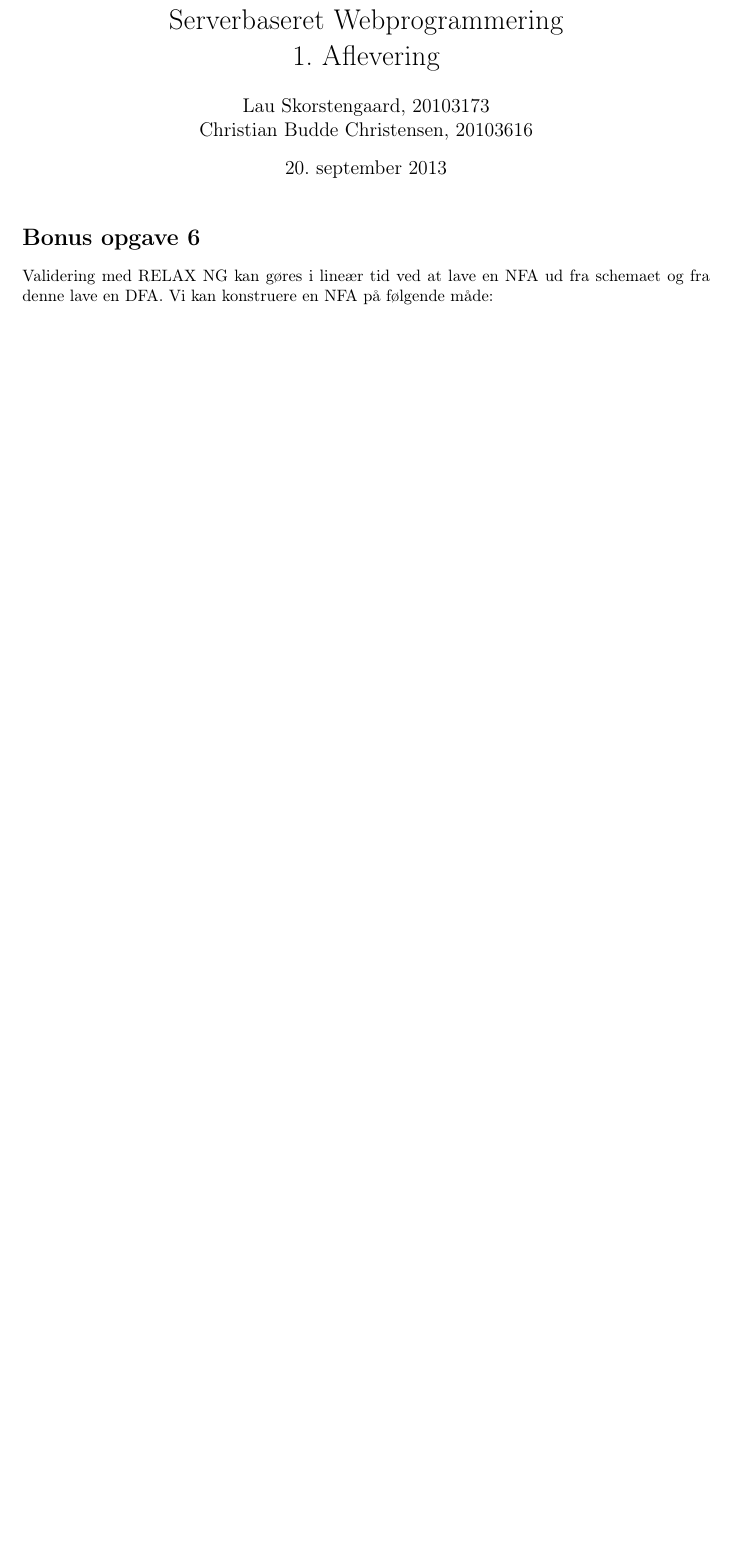
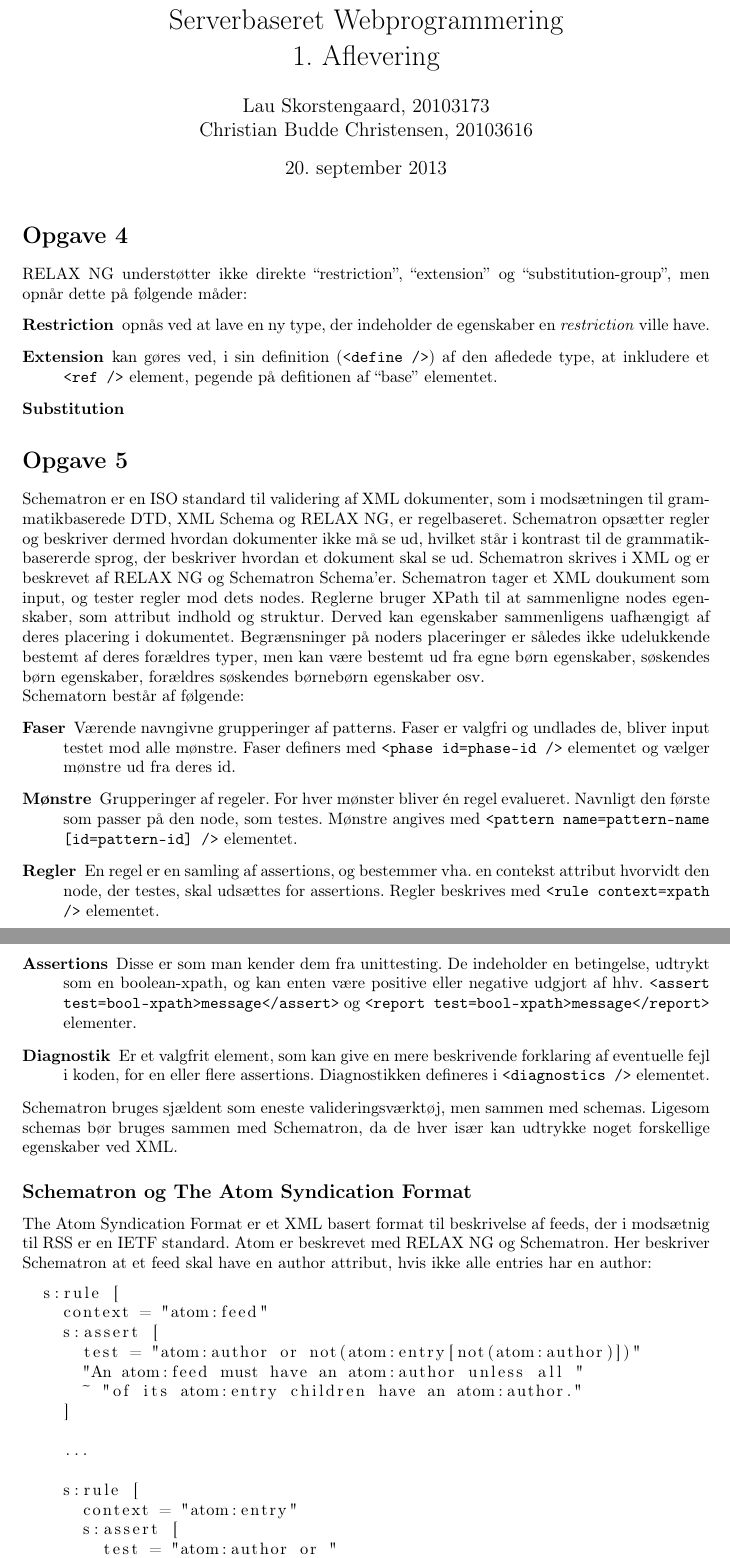
Before and after one commit to budde377/SWP, a LaTeX document (report_3/main.tex): part of the page before the commit and two parts of pages 1 and 2 of 3 after it, the two joined at a grey line, cut so that both start at the same text, the shorter picture padded with empty space. Compiled offline with pdfLaTeX.

Commit message:
Did reports and stuff

```diff
--- a/report_3/main.tex
+++ b/report_3/main.tex
@@ -10,6 +10,8 @@
 \usepackage[danish]{babel}
 \usepackage[T1]{fontenc}
 
+\usepackage{cite}
+\usepackage{natbib}
 % Matematisk udtryk, fede symboler, theoremer og fancy ting (fx kædebrøker)
 \usepackage{amsmath,amssymb}
 \usepackage{bm}
@@ -36,3 +38,41 @@
 
 \begin{document}
 \maketitle
+
+\section*{Opgave 4}
+RELAX NG understøtter ikke direkte ``restriction'', ``extension'' og ``substitution-group'', men opnår dette på følgende måder:
+\begin{description}
+\item[Restriction] opnås ved at lave en ny type, der indeholder de egenskaber en \textit{restriction} ville have.
+\item[Extension] kan gøres ved, i sin definition (\texttt{<define />}) af den afledede type, at inkludere et \texttt{<ref />} element, pegende på defitionen af ``base'' elementet.
+\item[Substitution]
+\end{description}
+
+\section*{Opgave 5}
+Schematron er en ISO standard til validering af XML dokumenter, som  i modsætningen til grammatikbaserede DTD, XML Schema og RELAX NG, er regelbaseret. Schematron opsætter regler og beskriver dermed hvordan dokumenter ikke må se ud, hvilket står i kontrast til de grammatikbasererde sprog, der beskriver hvordan et dokument skal se ud. Schematron skrives i XML og er beskrevet af RELAX NG og Schematron Schema'er. Schematron tager et XML doukument som input, og tester regler mod dets nodes. Reglerne bruger XPath til at sammenligne nodes egenskaber, som attribut indhold og struktur. Derved kan egenskaber sammenligens uafhængigt af deres placering i dokumentet. Begrænsninger på noders placeringer er således ikke udelukkende bestemt af deres forældres typer, men kan være bestemt ud fra egne børn egenskaber, søskendes børn egenskaber, forældres søskendes børnebørn egenskaber osv. \\
+Schematorn består af følgende:
+\begin{description}
+  \item[Faser] Værende navngivne grupperinger af patterns. Faser er valgfri og undlades de, bliver input testet mod alle mønstre. Faser definers med \texttt{<phase id=phase-id />} elementet og vælger mønstre ud fra deres id.
+  \item[Mønstre] Grupperinger af regeler. For hver mønster bliver én regel evalueret. Navnligt den første som passer på den node, som testes. Mønstre angives med \texttt{<pattern name=pattern-name [id=pattern-id] />} elementet.
+  \item[Regler] En regel er en samling af assertions, og bestemmer vha. en contekst attribut  hvorvidt den node, der testes, skal udsættes for assertions. Regler beskrives med \texttt{<rule context=xpath />} elementet.
+  \item[Assertions] Disse er som man kender dem fra unittesting. De indeholder en betingelse, udtrykt som en boolean-xpath, og kan enten være positive eller negative udgjort af hhv. \texttt{<assert test=bool-xpath>message</assert>} og \texttt{<report test=bool-xpath>message</report>} elementer.
+  \item[Diagnostik] Er et valgfrit element, som kan give en mere beskrivende forklaring af eventuelle fejl i koden, for en eller flere assertions. Diagnostikken defineres i \texttt{<diagnostics />} elementet.
+\end{description}
+Schematron bruges sjældent som eneste valideringsværktøj, men sammen med schemas. Ligesom schemas bør bruges sammen med Schematron, da de hver især kan udtrykke noget forskellige egenskaber ved XML.
+\subsection*{Schematron og The Atom Syndication Format}
+The Atom Syndication Format er et XML basert format til beskrivelse af feeds, der i modsætnig til RSS er en IETF standard.  Atom er beskrevet med RELAX NG og Schematron. Her beskriver Schematron at et feed skal have en author attribut, hvis ikke alle entries har en author:
+\begin{lstlisting}
+  s:rule [
+    context = "atom:feed"
+    s:assert [
+      test = "atom:author or not(atom:entry[not(atom:author)])"
+      "An atom:feed must have an atom:author unless all "
+      ~ "of its atom:entry children have an atom:author."
+    ]
+
+    ...
+
+    s:rule [
+      context = "atom:entry"
+      s:assert [
+        test = "atom:author or "
+        ~ "../atom:author or atom:source/atom:author"
@@ -39,2 +99 @@
 \section*{Bonus opgave 6}
-Validering med RELAX NG kan gøres i lineær tid ved at lave en NFA ud fra schemaet og fra denne lave en DFA. Vi kan konstruere en NFA på følgende måde:
```
Also changed, not shown: report_2/main.tex (+5 -5 lines), report_3/main.bib (added, +5 -0 lines), report_3/main.tex (23 more changed lines), 2 other files.
